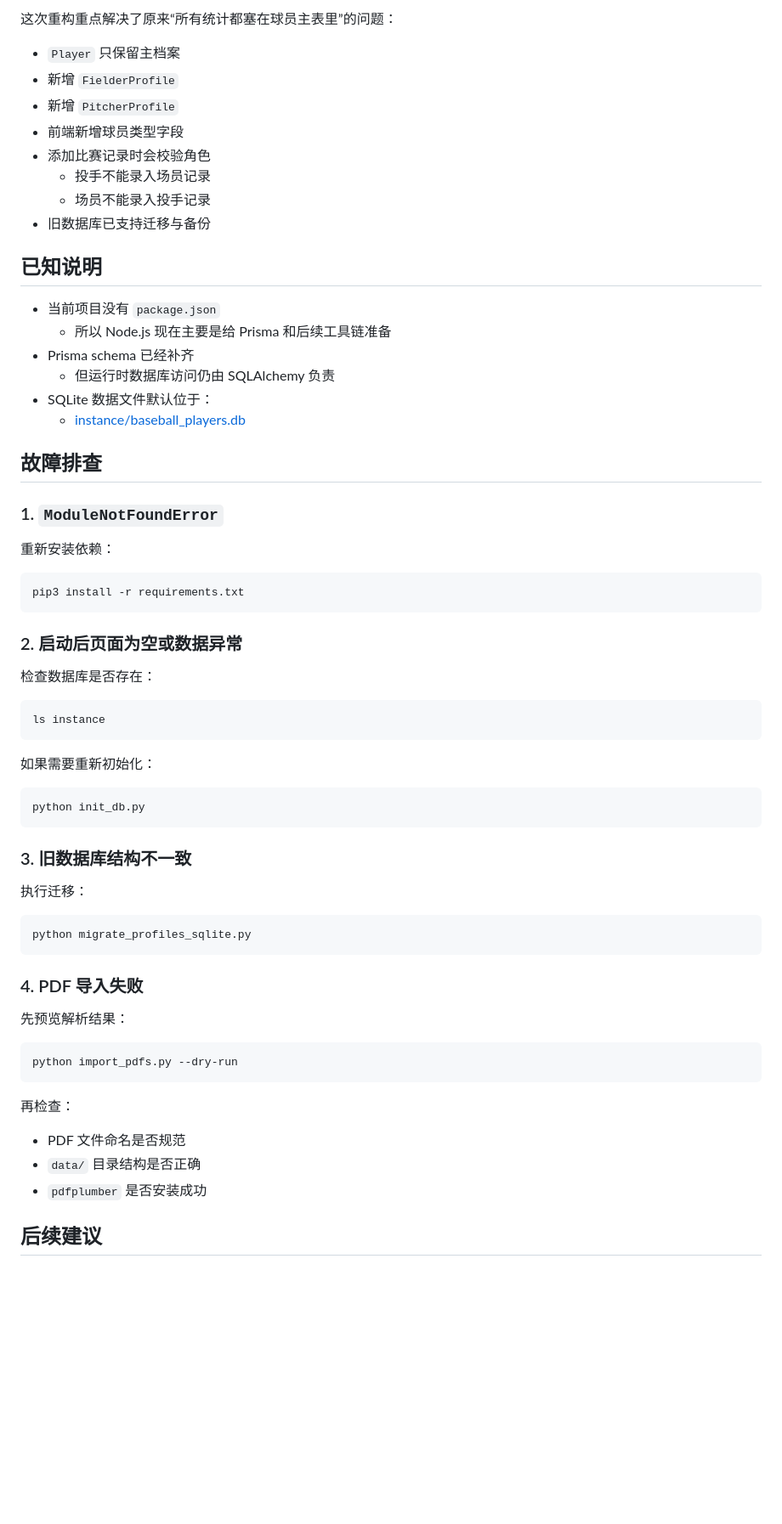
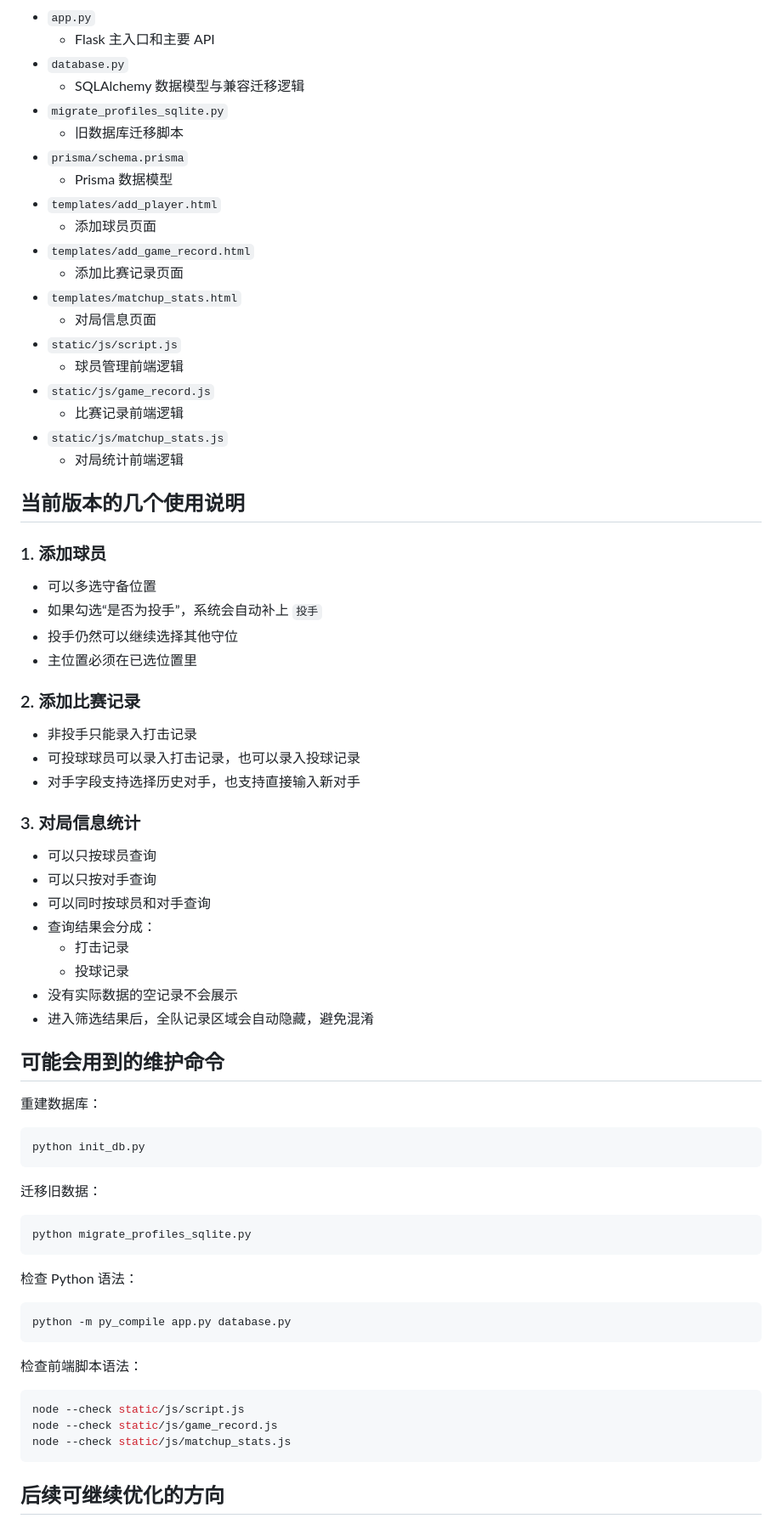
Before and after one commit to Tiger-18/baseball-team-management-system, a Markdown page: README.md, the part around one of its changes. Shown at 85% size. GitHub-like rendering; blank space fills up the shorter version.

Commit message:
feat: change readme

````diff
--- a/README.md
+++ b/README.md
@@ -312,69 +313,78 @@ baseball-player-manager/
 
-这次重构重点解决了原来“所有统计都塞在球员主表里”的问题：
+- `app.py`
+  - Flask 主入口和主要 API
+- `database.py`
+  - SQLAlchemy 数据模型与兼容迁移逻辑
+- `migrate_profiles_sqlite.py`
+  - 旧数据库迁移脚本
+- `prisma/schema.prisma`
+  - Prisma 数据模型
+- `templates/add_player.html`
+  - 添加球员页面
+- `templates/add_game_record.html`
+  - 添加比赛记录页面
+- `templates/matchup_stats.html`
+  - 对局信息页面
+- `static/js/script.js`
+  - 球员管理前端逻辑
+- `static/js/game_record.js`
+  - 比赛记录前端逻辑
+- `static/js/matchup_stats.js`
+  - 对局统计前端逻辑
 
-- `Player` 只保留主档案
-- 新增 `FielderProfile`
-- 新增 `PitcherProfile`
-- 前端新增球员类型字段
-- 添加比赛记录时会校验角色
-  - 投手不能录入场员记录
-  - 场员不能录入投手记录
-- 旧数据库已支持迁移与备份
+## 当前版本的几个使用说明
 
-## 已知说明
+### 1. 添加球员
 
-- 当前项目没有 `package.json`
-  - 所以 Node.js 现在主要是给 Prisma 和后续工具链准备
-- Prisma schema 已经补齐
-  - 但运行时数据库访问仍由 SQLAlchemy 负责
-- SQLite 数据文件默认位于：
-  - [instance/baseball_players.db](/Users/baiyunxiao/Desktop/baseball-player-manager/instance/baseball_players.db)
+- 可以多选守备位置
+- 如果勾选“是否为投手”，系统会自动补上 `投手`
+- 投手仍然可以继续选择其他守位
+- 主位置必须在已选位置里
 
-## 故障排查
+### 2. 添加比赛记录
 
-### 1. `ModuleNotFoundError`
+- 非投手只能录入打击记录
+- 可投球球员可以录入打击记录，也可以录入投球记录
+- 对手字段支持选择历史对手，也支持直接输入新对手
 
-重新安装依赖：
+### 3. 对局信息统计
 
-```bash
-pip3 install -r requirements.txt
-```
+- 可以只按球员查询
+- 可以只按对手查询
+- 可以同时按球员和对手查询
+- 查询结果会分成：
+  - 打击记录
+  - 投球记录
+- 没有实际数据的空记录不会展示
+- 进入筛选结果后，全队记录区域会自动隐藏，避免混淆
 
-### 2. 启动后页面为空或数据异常
+## 可能会用到的维护命令
 
-检查数据库是否存在：
-
-```bash
-ls instance
-```
-
-如果需要重新初始化：
+重建数据库：
 
 ```bash
 python init_db.py
 ```
 
-### 3. 旧数据库结构不一致
-
-执行迁移：
+迁移旧数据：
 
 ```bash
 python migrate_profiles_sqlite.py
 ```
 
-### 4. PDF 导入失败
-
-先预览解析结果：
+检查 Python 语法：
 
 ```bash
-python import_pdfs.py --dry-run
+python -m py_compile app.py database.py
 ```
 
-再检查：
+检查前端脚本语法：
 
-- PDF 文件命名是否规范
-- `data/` 目录结构是否正确
-- `pdfplumber` 是否安装成功
+```bash
+node --check static/js/script.js
+node --check static/js/game_record.js
+node --check static/js/matchup_stats.js
+```
 
-## 后续建议
+## 后续可继续优化的方向
 
````
Also changed, not shown: other parts of README.md (+219 -222 lines).
